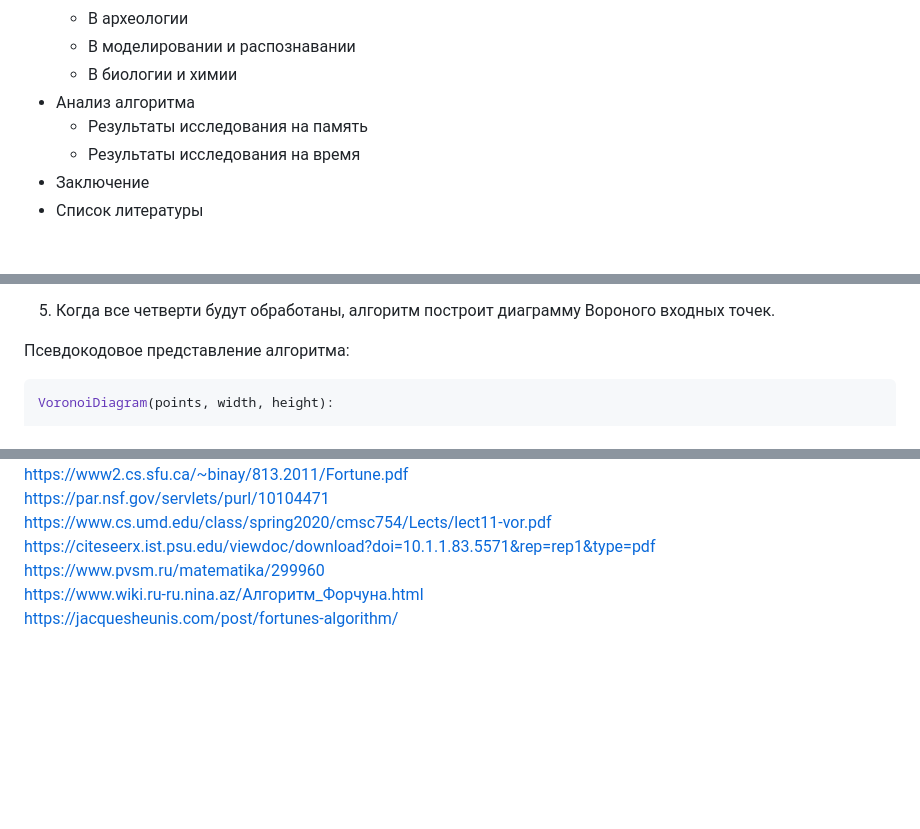
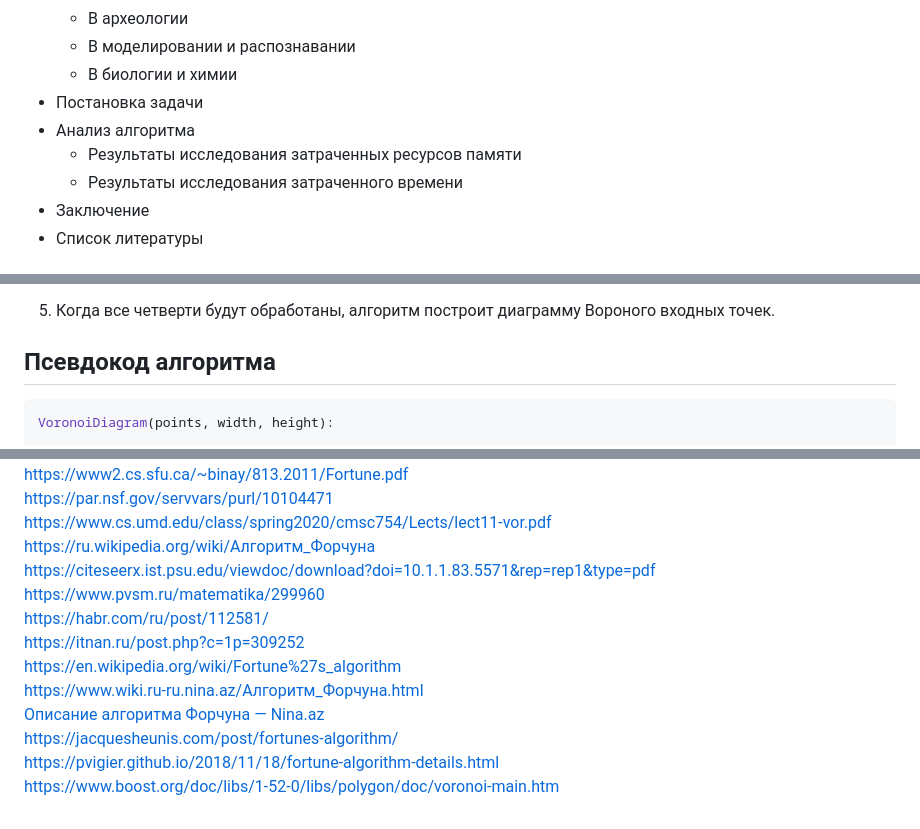
Before and after one commit to maestrying/Fortune-Algorithm, a Markdown page: README.md, 3 parts joined by grey strips. GitHub-like rendering; blank space fills up the shorter version.

````diff
--- a/README.md
+++ b/README.md
@@ -26,9 +27,10 @@ _2023_
     * В археологии
     * В моделировании и распознавании
     * В биологии и химии
+* Постановка задачи
 * Анализ алгоритма
-    * Результаты исследования на память
-    * Результаты исследования на время
+    * Результаты исследования затраченных ресурсов памяти
+    * Результаты исследования затраченного времени
 * Заключение
 * Список литературы
 
@@ -92,7 +94,7 @@ _2023_
 
 5. Когда все четверти будут обработаны, алгоритм построит диаграмму Вороного входных точек.
 
-Псевдокодовое представление алгоритма:
+## Псевдокод алгоритма
 ```js
 VoronoiDiagram(points, width, height):
 
@@ -225,7 +236,14 @@ https://jacquesheunis.com/post/fortunes-algorithm/
 https://www2.cs.sfu.ca/~binay/813.2011/Fortune.pdf
-https://par.nsf.gov/servlets/purl/10104471
+https://par.nsf.gov/servvars/purl/10104471
 https://www.cs.umd.edu/class/spring2020/cmsc754/Lects/lect11-vor.pdf
+https://ru.wikipedia.org/wiki/Алгоритм_Форчуна
 https://citeseerx.ist.psu.edu/viewdoc/download?doi=10.1.1.83.5571&rep=rep1&type=pdf
 https://www.pvsm.ru/matematika/299960
+https://habr.com/ru/post/112581/
+https://itnan.ru/post.php?c=1p=309252
+https://en.wikipedia.org/wiki/Fortune%27s_algorithm
 https://www.wiki.ru-ru.nina.az/Алгоритм_Форчуна.html
+[Описание алгоритма Форчуна — Nina.az](https://www.wiki-data.ru-ru.nina.az/Алгоритм_Форчуна.html)
 https://jacquesheunis.com/post/fortunes-algorithm/
+https://pvigier.github.io/2018/11/18/fortune-algorithm-details.html
+https://www.boost.org/doc/libs/1-52-0/libs/polygon/doc/voronoi-main.htm
````
Also changed, not shown: other parts of README.md (+18 -8 lines), img/5.jpg (added), img/6.jpg (added).
